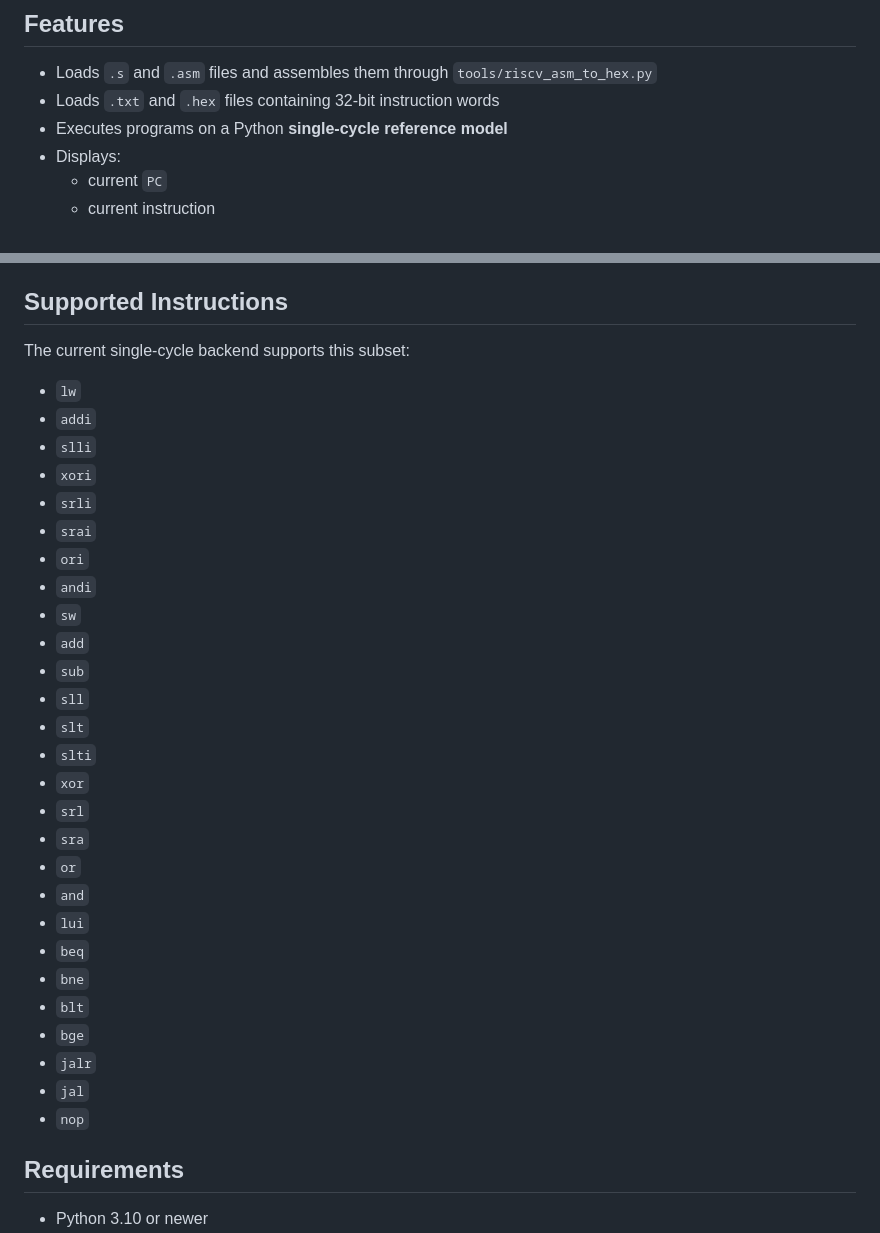
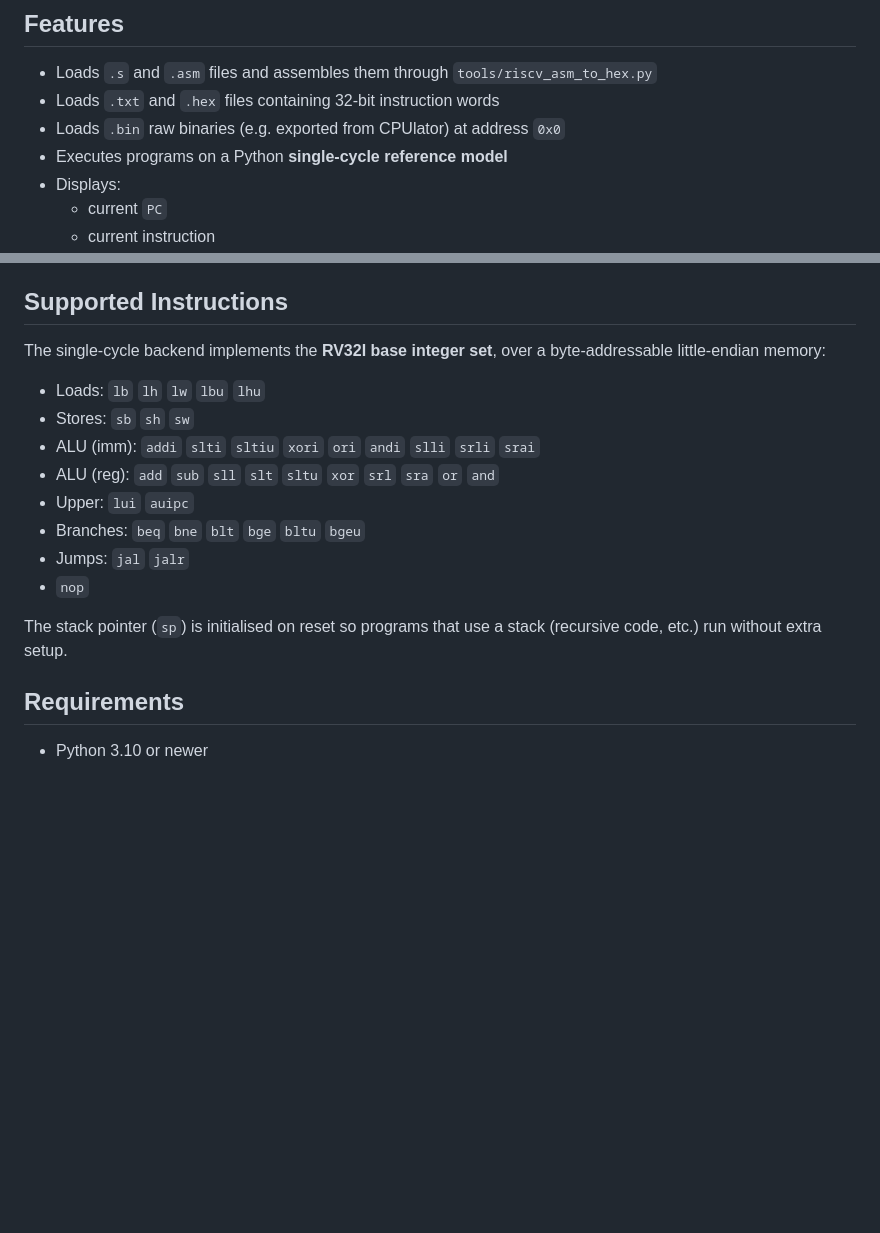
Before and after one commit to stiffis/riscy, a Markdown page: README.md, 2 parts joined by grey strips. Rendered like a GitHub page; blank space fills up the shorter version.

Commit message:
docs: document RV32I set, byte memory, and .bin loading

```diff
--- a/README.md
+++ b/README.md
@@ -17,6 +17,7 @@ It can load assembly or hex programs, execute them instruction by instruction on
 
 - Loads `.s` and `.asm` files and assembles them through `tools/riscv_asm_to_hex.py`
 - Loads `.txt` and `.hex` files containing 32-bit instruction words
+- Loads `.bin` raw binaries (e.g. exported from CPUlator) at address `0x0`
 - Executes programs on a Python **single-cycle reference model**
 - Displays:
   - current `PC`
@@ -52,35 +53,20 @@ The current backend models **single-cycle architectural behavior** in Python. It
 
 ## Supported Instructions
 
-The current single-cycle backend supports this subset:
+The single-cycle backend implements the **RV32I base integer set**, over a
+byte-addressable little-endian memory:
 
-- `lw`
-- `addi`
-- `slli`
-- `xori`
-- `srli`
-- `srai`
-- `ori`
-- `andi`
-- `sw`
-- `add`
-- `sub`
-- `sll`
-- `slt`
-- `slti`
-- `xor`
-- `srl`
-- `sra`
-- `or`
-- `and`
-- `lui`
-- `beq`
-- `bne`
-- `blt`
-- `bge`
-- `jalr`
-- `jal`
+- Loads: `lb` `lh` `lw` `lbu` `lhu`
+- Stores: `sb` `sh` `sw`
+- ALU (imm): `addi` `slti` `sltiu` `xori` `ori` `andi` `slli` `srli` `srai`
+- ALU (reg): `add` `sub` `sll` `slt` `sltu` `xor` `srl` `sra` `or` `and`
+- Upper: `lui` `auipc`
+- Branches: `beq` `bne` `blt` `bge` `bltu` `bgeu`
+- Jumps: `jal` `jalr`
 - `nop`
+
+The stack pointer (`sp`) is initialised on reset so programs that use a stack
+(recursive code, etc.) run without extra setup.
 
 ## Requirements
 
```
